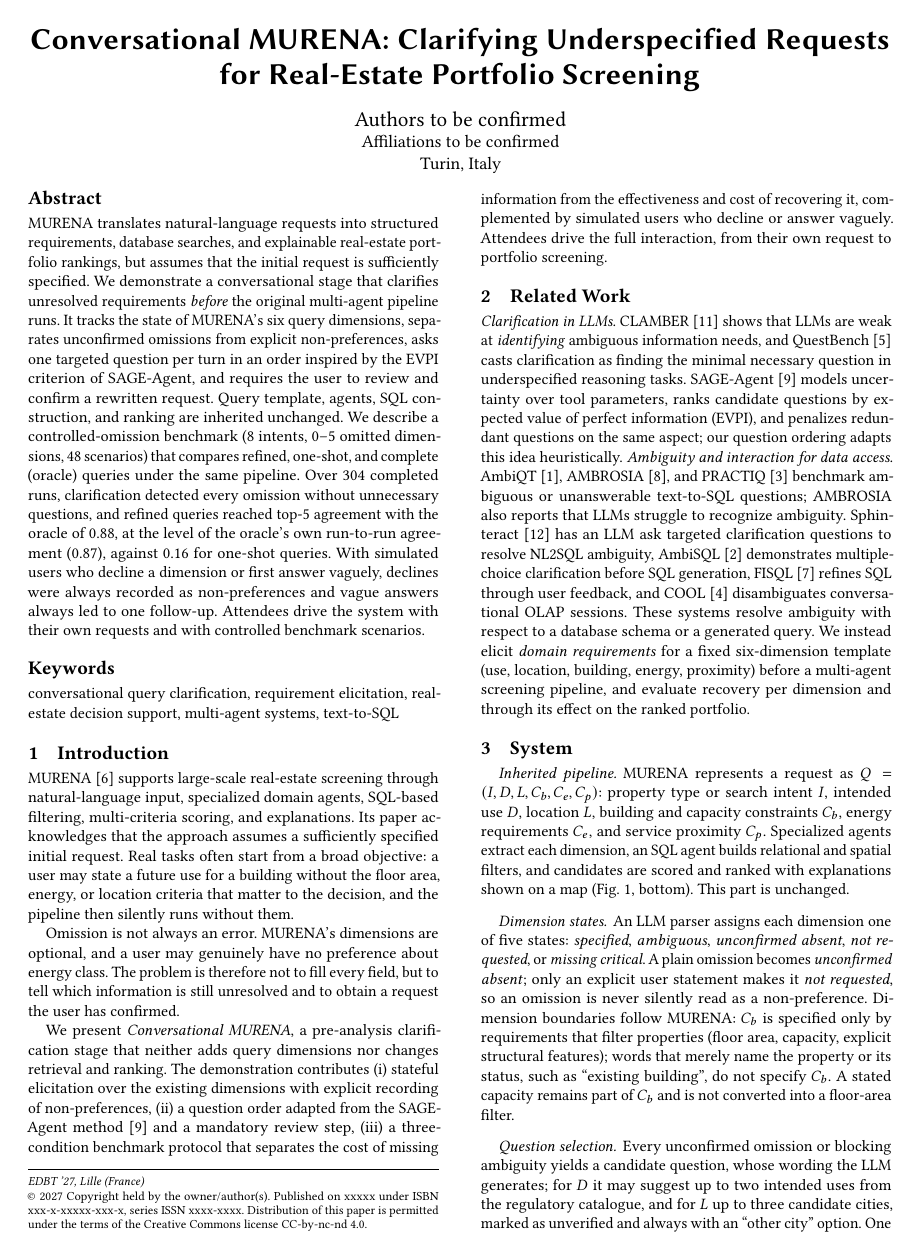
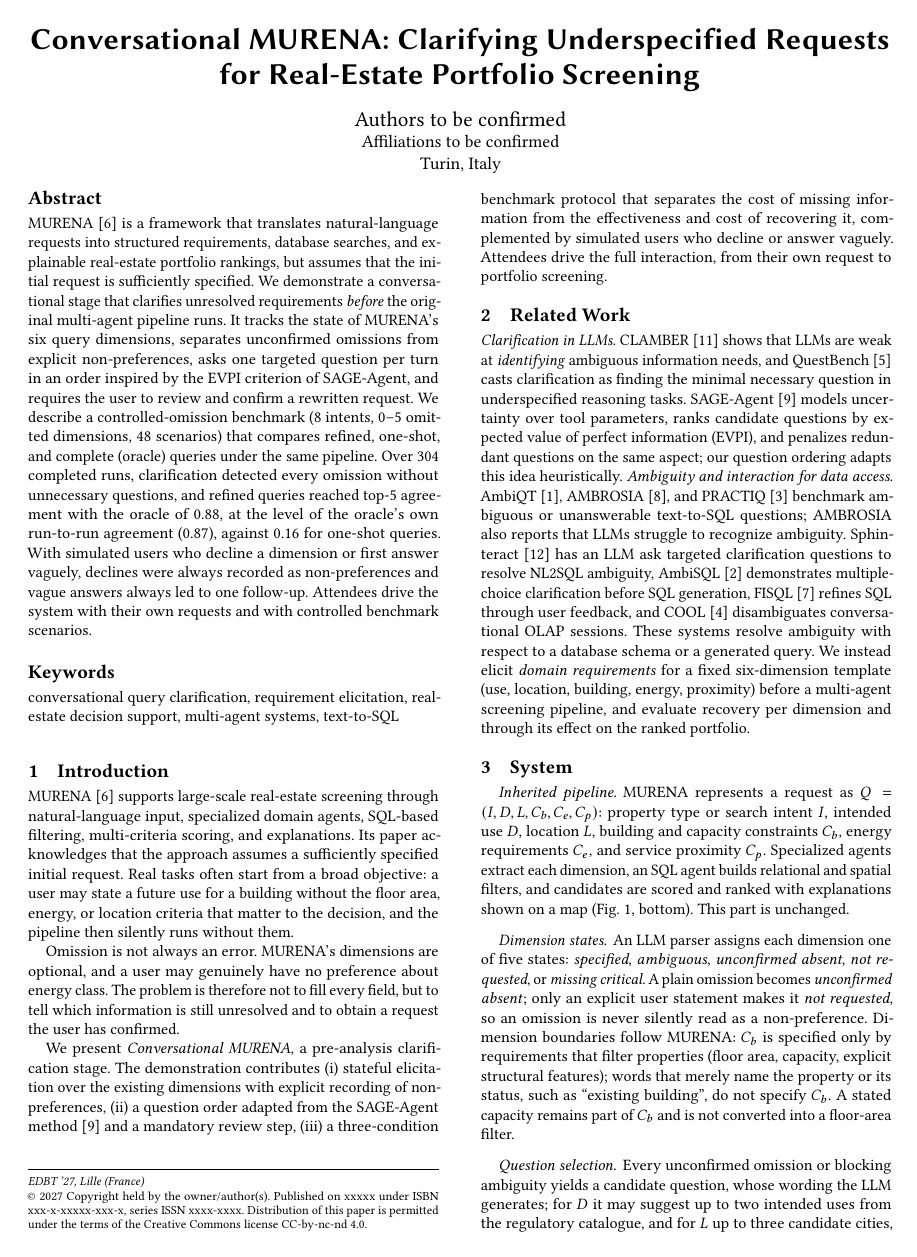
Before and after one commit to dbdmg/murena, a LaTeX paper (paper/edbt-paper-template.tex): page 1 of 4. Compiled offline with pdfLaTeX.

Commit message:
update danieel

```diff
--- a/paper/edbt-paper-template.tex
+++ b/paper/edbt-paper-template.tex
@@ -14,6 +14,41 @@
 \usepackage{tikz}
 \usetikzlibrary{arrows.meta,positioning,fit,backgrounds}
 \usepackage{pgfplots}
+
+%%%%%%%%%%%%%%%%%%%%%%%%%%%%%%%%%%%%%%%%%
+% \usepackage{amssymb}
+\usepackage{ifthen}
+\usepackage{xcolor}
+
+\newboolean{showcomments}
+\setboolean{showcomments}{true}
+
+\ifthenelse{\boolean{showcomments}}
+  {
+   % \usepackage{todonotes}
+   \newcommand{\nb}[3]{
+        {\color{#1}\fbox{\bfseries\sffamily\scriptsize#2}
+            {\sf\small$\blacktriangleright$\textit{#3}$\blacktriangleleft$}
+        }
+   }
+   \newcommand\intupdate[1]{{\color{blue}{#1}}}
+   \newcommand\update[1]{\texorpdfstring{\intupdate{#1}}{#1}}
+
+   \newcommand\intremove[1]{{{\color{red}{\sout{#1}}}}}
+   \newcommand\remove[1]{\texorpdfstring{\intremove{#1}}{#1}}
+  }
+  {
+   % \usepackage[disable]{todonotes}
+   \newcommand{\nb}[3]{}
+   \newcommand\update[1]{{#1}}
+   \newcommand\remove[1]{}
+  }
+
+\newcommand\DANIELE[1]{\nb{red}{DANIELE}{#1}}
+\newcommand\MARCO[1]{\nb{magenta}{MARCO}{#1}}
+\newcommand\SIMONE[1]{\nb{teal}{SIMONE}{#1}}
+%%%%%%%%%%%%%%%%%%%%%%%%%%%%%%%%%%%%%%%%%
+
 \pgfplotsset{compat=1.18}
 %% Keep only rows whose column #1 equals #2 (used by the per-k figure).
 \pgfplotsset{discard if not/.style 2 args={x filter/.append code={%
@@ -26,10 +61,12 @@
 \affiliation{\institution{Affiliations to be confirmed}\city{Turin}\country{Italy}}
 \renewcommand{\shortauthors}{Authors to be confirmed}
 
+
+
 %% test
 
 \begin{abstract}
-MURENA translates natural-language requests into structured requirements,
+MURENA~\cite{deluca2026murena} is a framework that translates natural-language requests into structured requirements,
 database searches, and explainable real-estate portfolio rankings, but
 assumes that the initial request is sufficiently specified. We demonstrate
 a conversational stage that clarifies unresolved requirements
@@ -37,8 +74,7 @@ a conversational stage that clarifies unresolved requirements
 of MURENA's six query dimensions, separates unconfirmed omissions from
 explicit non-preferences, asks one targeted question per turn in an order
 inspired by the EVPI criterion of SAGE-Agent, and requires the user to
-review and confirm a rewritten request. Query template, agents, SQL
-construction, and ranking are inherited unchanged. We describe a
+review and confirm a rewritten request. We describe a
 controlled-omission benchmark (8 intents, 0--5 omitted dimensions, 48
 scenarios) that compares refined, one-shot, and complete (oracle) queries
 under the same pipeline. Over 304 completed runs, clarification
@@ -71,8 +107,7 @@ therefore not to fill every field, but to tell which information is
 still unresolved and to obtain a request the user has confirmed.
 
 We present \emph{Conversational MURENA}, a pre-analysis clarification
-stage that neither adds query dimensions nor changes retrieval and
-ranking. The demonstration contributes (i)~stateful elicitation over the
+stage. The demonstration contributes (i)~stateful elicitation over the
 existing dimensions with explicit recording of non-preferences,
 (ii)~a question order adapted from the SAGE-Agent
 method~\cite{suri2026sage} and a mandatory review step, (iii)~a three-condition benchmark protocol that
```
